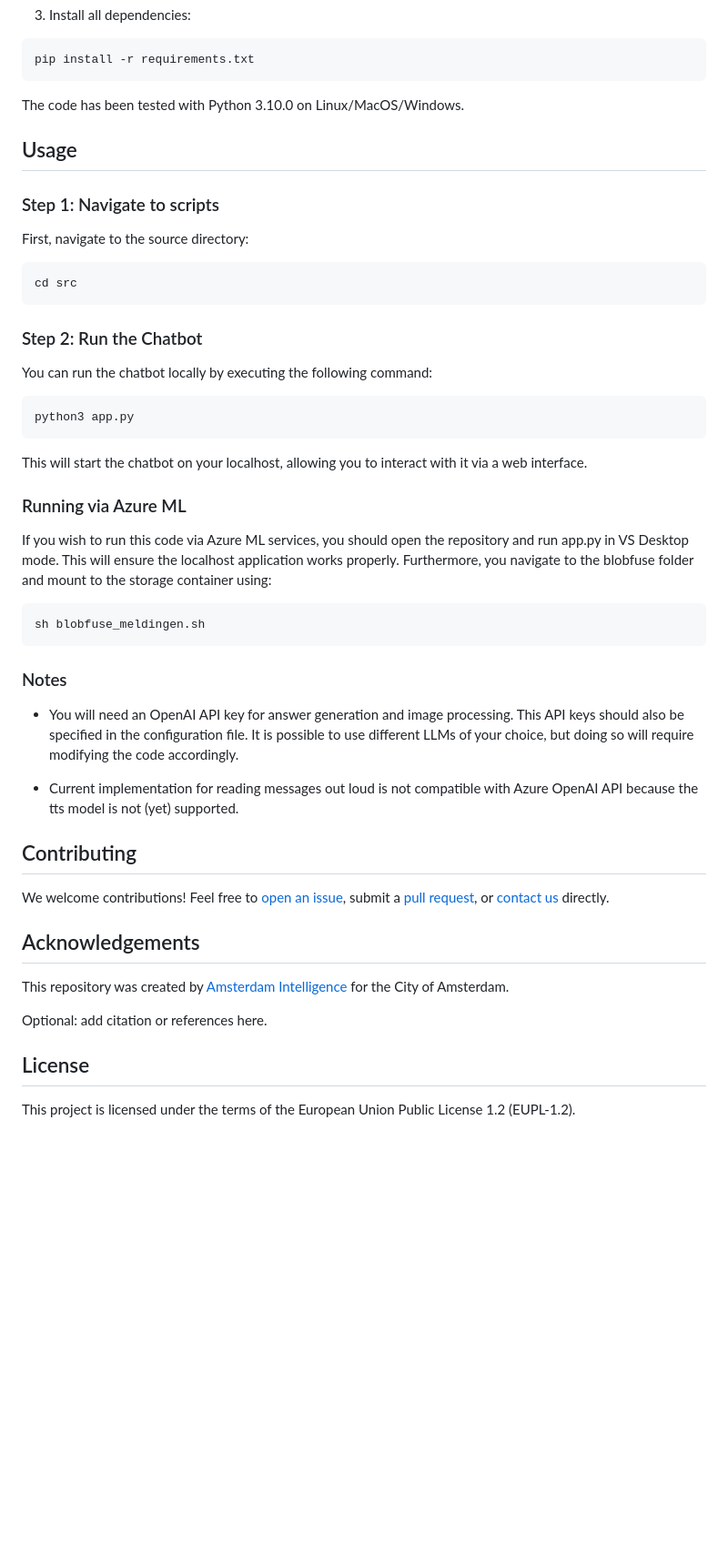
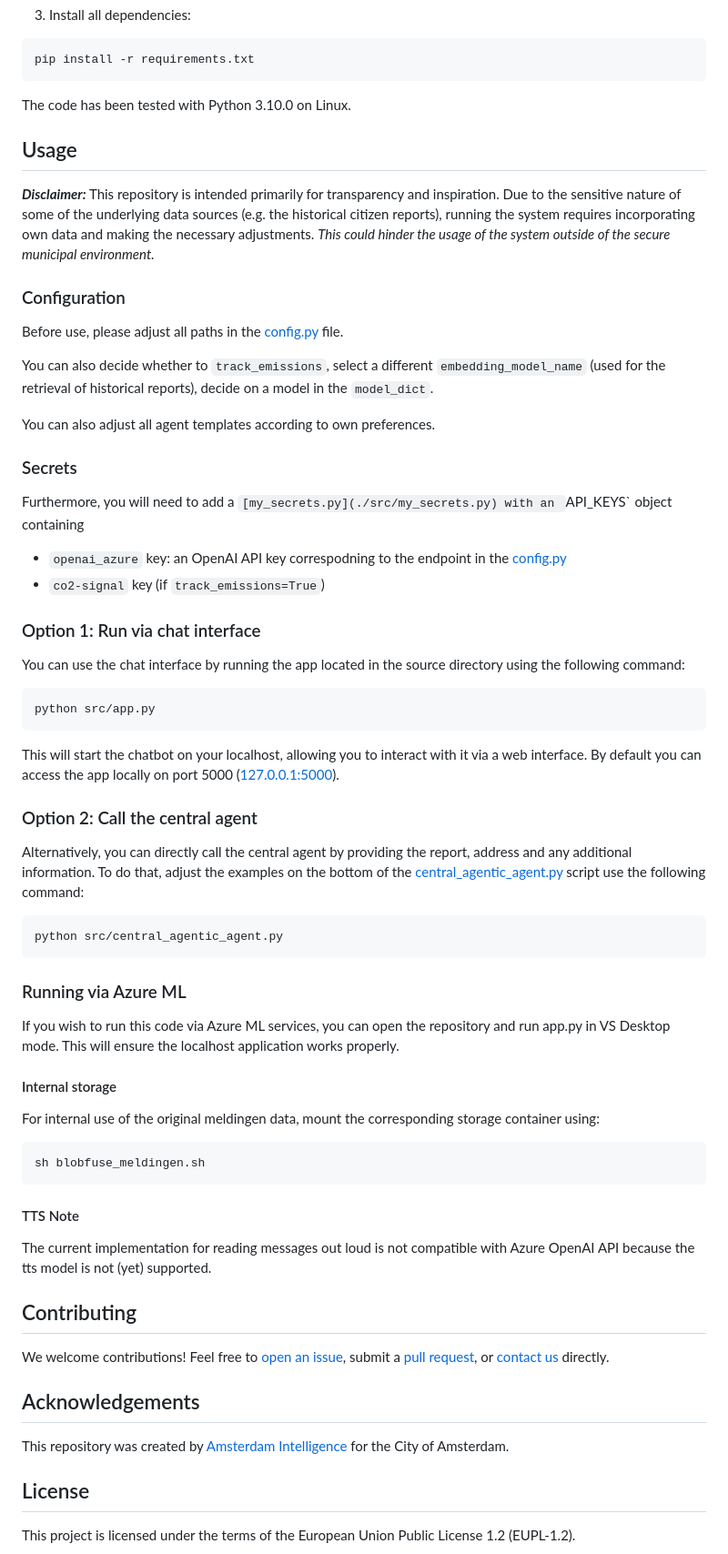
Before and after one commit to Amsterdam-AI-Team/citizen-signals-rag-chatbot-system, a Markdown page: README.md, the part around the change printed below. Shown: that part at 91% size. Drawn GitHub-style; blank space fills up the shorter version.

Commit message:
readme: updated usage instructions

````diff
--- a/README.md
+++ b/README.md
@@ -98,42 +98,69 @@ sudo apt-get install portaudio19-dev
 pip install -r requirements.txt
 ```
 
-The code has been tested with Python 3.10.0 on Linux/MacOS/Windows.
+The code has been tested with Python 3.10.0 on Linux.
+
+
 
 ## Usage
 
-### Step 1: Navigate to scripts
+_**Disclaimer:**_  This repository is intended primarily for transparency and inspiration.
+Due to the sensitive nature of some of the underlying data sources
+(e.g. the historical citizen reports), running the system requires incorporating
+own data and making the necessary adjustments.
+*This could hinder the usage of the system outside of the secure municipal environment.*
 
-First, navigate to the source directory:
+### Configuration
+Before use, please adjust all paths in the [config.py](./src/config.py) file.
+
+You can also decide whether to `track_emissions`,
+select a different `embedding_model_name` (used for the retrieval of historical reports),
+decide on a model in the `model_dict`.
+
+You can also adjust all agent templates according to own preferences.
+
+### Secrets
+
+Furthermore, you will need to add a `[my_secrets.py](./src/my_secrets.py) with an `API_KEYS` object containing
+- `openai_azure` key: an OpenAI API key correspodning to the endpoint in the [config.py](./src/config.py)
+- `co2-signal` key (if `track_emissions=True`)
+
+### Option 1: Run via chat interface
+
+You can use the chat interface by running the app located in the source directory using the following command:
 
 ```bash
-cd src
+python src/app.py
 ```
+This will start the chatbot on your localhost, allowing you to interact with it via a web interface.
+By default you can access the app locally on port 5000 ([127.0.0.1:5000](127.0.0.1:5000)).
 
-### Step 2: Run the Chatbot
+### Option 2: Call the central agent
 
-You can run the chatbot locally by executing the following command:
+Alternatively, you can directly call the central agent by providing
+the report, address and any additional information.
+To do that, adjust the examples on the bottom of the [central_agentic_agent.py](./src/central_agentic_agent.py) script use the following command:
 
 ```bash
-python3 app.py
+python src/central_agentic_agent.py
 ```
-
-This will start the chatbot on your localhost, allowing you to interact with it via a web interface.
 
 ### Running via Azure ML
 
-If you wish to run this code via Azure ML services, you should open the repository and run app.py in VS Desktop mode. This will ensure the localhost application works properly.
-Furthermore, you navigate to the blobfuse folder and mount to the storage container using:
+If you wish to run this code via Azure ML services, you can open the repository and run app.py in VS Desktop mode.
+This will ensure the localhost application works properly.
+
+#### Internal storage
+
+For internal use of the original meldingen data, mount the corresponding storage container using:
 
 ```bash
 sh blobfuse_meldingen.sh
 ```
 
-### Notes
+#### TTS Note
 
-- You will need an OpenAI API key for answer generation and image processing. This API keys should also be specified in the configuration file. It is possible to use different LLMs of your choice, but doing so will require modifying the code accordingly.
-
-- Current implementation for reading messages out loud is not compatible with Azure OpenAI API because the tts model is not (yet) supported.
+The current implementation for reading messages out loud is not compatible with Azure OpenAI API because the tts model is not (yet) supported.
 
 
 ## Contributing
@@ -144,8 +171,6 @@ We welcome contributions! Feel free to [open an issue](https://github.com/Amster
 
 This repository was created by [Amsterdam Intelligence](https://amsterdamintelligence.com/) for the City of Amsterdam.
 
-Optional: add citation or references here.
-
 ## License
 
 This project is licensed under the terms of the European Union Public License 1.2 (EUPL-1.2).
````
Also changed, not shown: other parts of README.md (+2 -2 lines).
